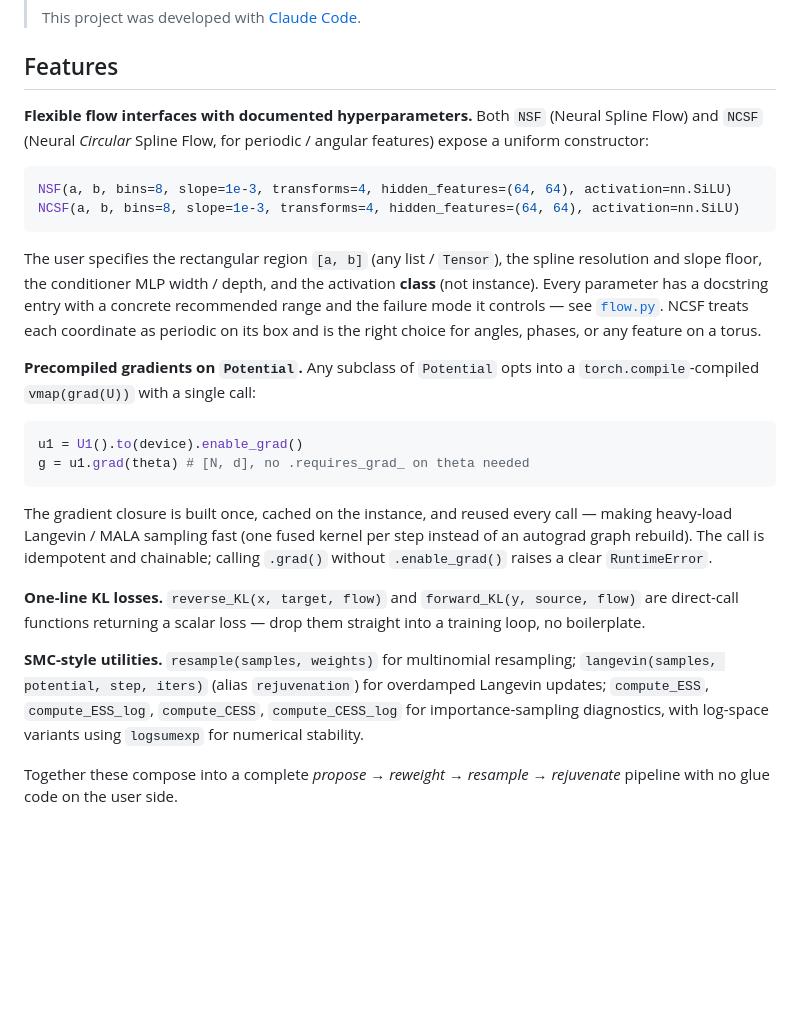
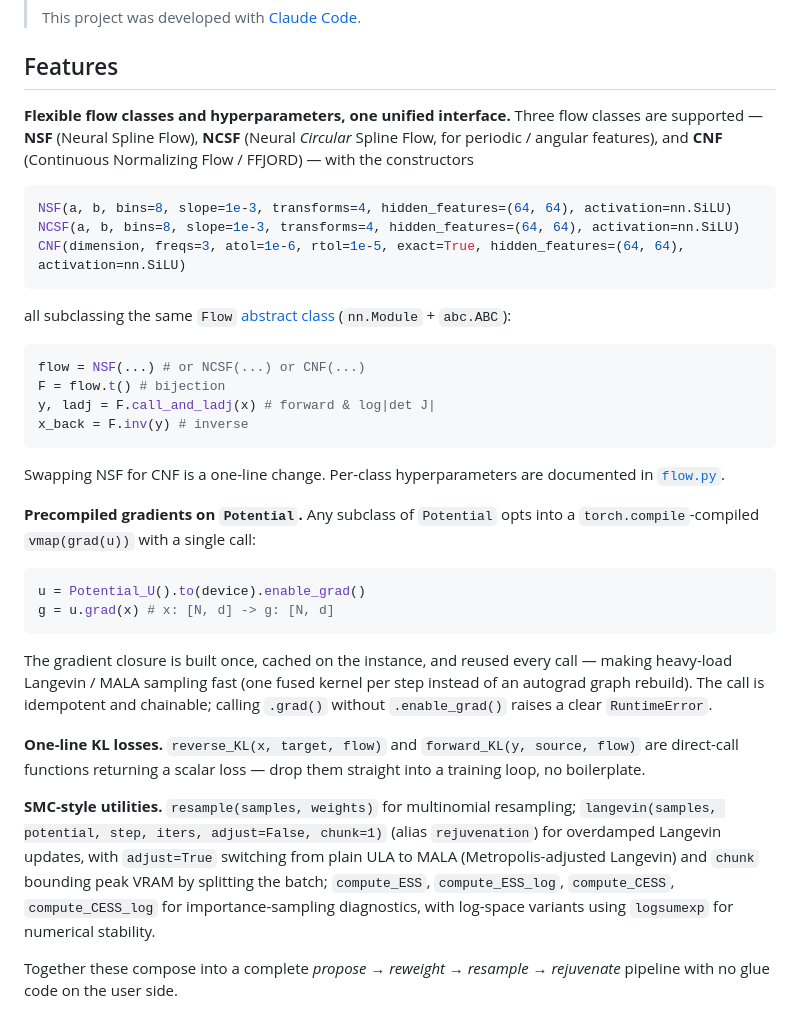
Before and after one commit to xuda-ye-math/zflows, a Markdown page: README.md, the part around the change. Rendered like a GitHub page; blank space fills up the shorter version.

````diff
--- a/README.md
+++ b/README.md
@@ -10,27 +10,37 @@ A small convenience wrapper around [zuko](https://github.com/probabilists/zuko)
 
 ## Features
 
-**Flexible flow interfaces with documented hyperparameters.** Both `NSF` (Neural Spline Flow) and `NCSF` (Neural *Circular* Spline Flow, for periodic / angular features) expose a uniform constructor:
+**Flexible flow classes and hyperparameters, one unified interface.** Three flow classes are supported — **NSF** (Neural Spline Flow), **NCSF** (Neural *Circular* Spline Flow, for periodic / angular features), and **CNF** (Continuous Normalizing Flow / FFJORD) — with the constructors
 
 ```python
 NSF(a, b, bins=8, slope=1e-3, transforms=4, hidden_features=(64, 64), activation=nn.SiLU)
 NCSF(a, b, bins=8, slope=1e-3, transforms=4, hidden_features=(64, 64), activation=nn.SiLU)
+CNF(dimension, freqs=3, atol=1e-6, rtol=1e-5, exact=True, hidden_features=(64, 64), activation=nn.SiLU)
 ```
 
-The user specifies the rectangular region `[a, b]` (any list / `Tensor`), the spline resolution and slope floor, the conditioner MLP width / depth, and the activation **class** (not instance). Every parameter has a docstring entry with a concrete recommended range and the failure mode it controls — see [`flow.py`](zflows/flow.py). NCSF treats each coordinate as periodic on its box and is the right choice for angles, phases, or any feature on a torus.
-
-**Precompiled gradients on `Potential`.** Any subclass of `Potential` opts into a `torch.compile`-compiled `vmap(grad(U))` with a single call:
+all subclassing the same `Flow` [abstract class](https://docs.python.org/3/library/abc.html) (`nn.Module` + `abc.ABC`):
 
 ```python
-u1 = U1().to(device).enable_grad()
-g = u1.grad(theta) # [N, d], no .requires_grad_ on theta needed
+flow = NSF(...) # or NCSF(...) or CNF(...)
+F = flow.t() # bijection
+y, ladj = F.call_and_ladj(x) # forward & log|det J|
+x_back = F.inv(y) # inverse
+```
+
+Swapping NSF for CNF is a one-line change. Per-class hyperparameters are documented in [`flow.py`](zflows/flow.py).
+
+**Precompiled gradients on `Potential`.** Any subclass of `Potential` opts into a `torch.compile`-compiled `vmap(grad(u))` with a single call:
+
+```python
+u = Potential_U().to(device).enable_grad()
+g = u.grad(x) # x: [N, d] -> g: [N, d]
 ```
 
 The gradient closure is built once, cached on the instance, and reused every call — making heavy-load Langevin / MALA sampling fast (one fused kernel per step instead of an autograd graph rebuild). The call is idempotent and chainable; calling `.grad()` without `.enable_grad()` raises a clear `RuntimeError`.
 
 **One-line KL losses.** `reverse_KL(x, target, flow)` and `forward_KL(y, source, flow)` are direct-call functions returning a scalar loss — drop them straight into a training loop, no boilerplate.
 
-**SMC-style utilities.** `resample(samples, weights)` for multinomial resampling; `langevin(samples, potential, step, iters)` (alias `rejuvenation`) for overdamped Langevin updates; `compute_ESS`, `compute_ESS_log`, `compute_CESS`, `compute_CESS_log` for importance-sampling diagnostics, with log-space variants using `logsumexp` for numerical stability.
+**SMC-style utilities.** `resample(samples, weights)` for multinomial resampling; `langevin(samples, potential, step, iters, adjust=False, chunk=1)` (alias `rejuvenation`) for overdamped Langevin updates, with `adjust=True` switching from plain ULA to MALA (Metropolis-adjusted Langevin) and `chunk` bounding peak VRAM by splitting the batch; `compute_ESS`, `compute_ESS_log`, `compute_CESS`, `compute_CESS_log` for importance-sampling diagnostics, with log-space variants using `logsumexp` for numerical stability.
 
 Together these compose into a complete *propose → reweight → resample → rejuvenate* pipeline with no glue code on the user side.
 
````
